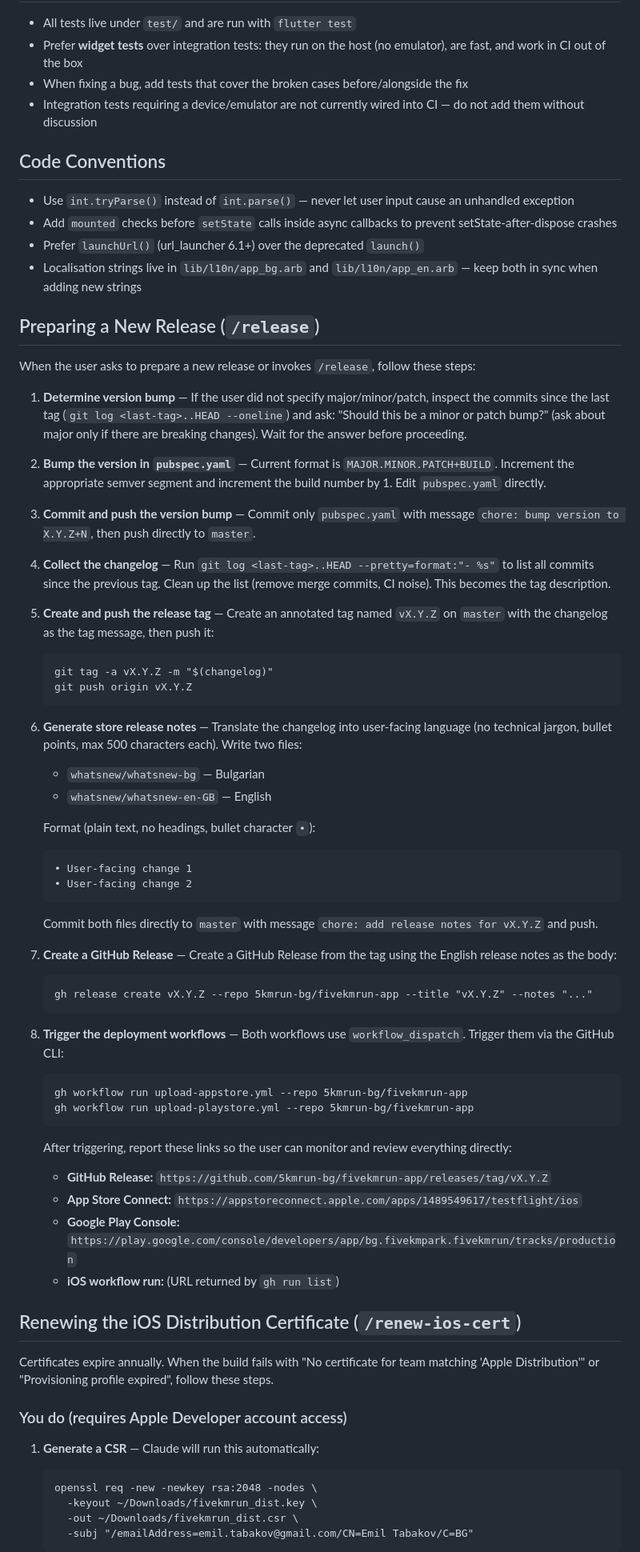
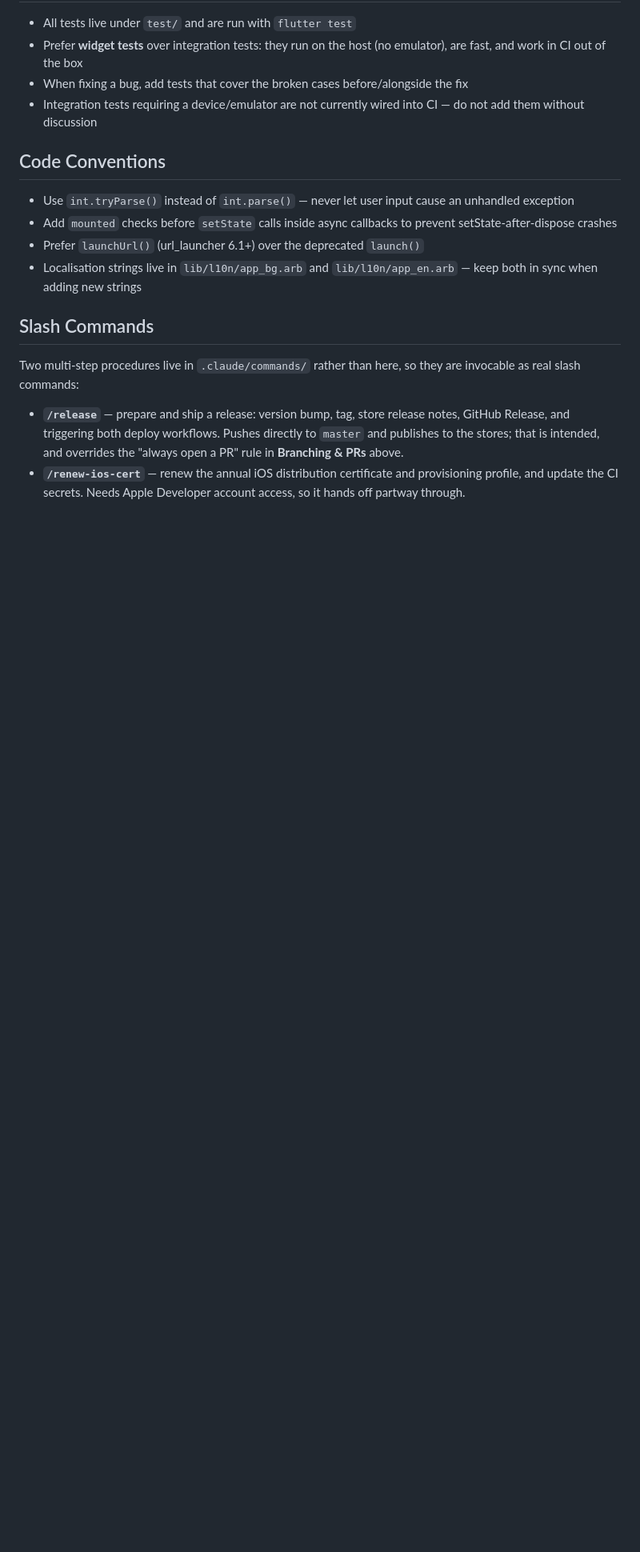
Before and after one commit to 5kmrun-bg/fivekmrun-app, a Markdown page: fivekmrun_app_flutter/CLAUDE.md, the part around one of its changes. Shown at 80% size. Rendered like a GitHub page; blank space fills up the shorter version.

````diff
--- a/fivekmrun_app_flutter/CLAUDE.md
+++ b/fivekmrun_app_flutter/CLAUDE.md
@@ -41,64 +41,16 @@ Flutter mobile app for [5kmRun.bg](https://5kmrun.bg). Targets Android and iOS.
 - Prefer `launchUrl()` (url_launcher 6.1+) over the deprecated `launch()`
 - Localisation strings live in `lib/l10n/app_bg.arb` and `lib/l10n/app_en.arb` — keep both in sync when adding new strings
 
-## Preparing a New Release (`/release`)
+## Slash Commands
 
-When the user asks to prepare a new release or invokes `/release`, follow these steps:
+Two multi-step procedures live in `.claude/commands/` rather than here, so they
+are invocable as real slash commands:
 
-1. **Determine version bump** — If the user did not specify major/minor/patch, inspect the commits since the last tag (`git log <last-tag>..HEAD --oneline`) and ask: "Should this be a minor or patch bump?" (ask about major only if there are breaking changes). Wait for the answer before proceeding.
+- **`/release`** — prepare and ship a release: version bump, tag, store release
+  notes, GitHub Release, and triggering both deploy workflows. Pushes directly
+  to `master` and publishes to the stores; that is intended, and overrides the
+  "always open a PR" rule in **Branching & PRs** above.
+- **`/renew-ios-cert`** — renew the annual iOS distribution certificate and
+  provisioning profile, and update the CI secrets. Needs Apple Developer
+  account access, so it hands off partway through.
 
-2. **Bump the version in `pubspec.yaml`** — Current format is `MAJOR.MINOR.PATCH+BUILD`. Increment the appropriate semver segment and increment the build number by 1. Edit `pubspec.yaml` directly.
-
-3. **Commit and push the version bump** — Commit only `pubspec.yaml` with message `chore: bump version to X.Y.Z+N`, then push directly to `master`.
-
-4. **Collect the changelog** — Run `git log <last-tag>..HEAD --pretty=format:"- %s"` to list all commits since the previous tag. Clean up the list (remove merge commits, CI noise). This becomes the tag description.
-
-5. **Create and push the release tag** — Create an annotated tag named `vX.Y.Z` on `master` with the changelog as the tag message, then push it:
-   ```
-   git tag -a vX.Y.Z -m "$(changelog)"
-   git push origin vX.Y.Z
-   ```
-
-6. **Generate store release notes** — Translate the changelog into user-facing language (no technical jargon, bullet points, max 500 characters each). Write two files:
-   - `whatsnew/whatsnew-bg` — Bulgarian
-   - `whatsnew/whatsnew-en-GB` — English
-
-   Format (plain text, no headings, bullet character `•`):
-   ```
-   • User-facing change 1
-   • User-facing change 2
-   ```
-
-   Commit both files directly to `master` with message `chore: add release notes for vX.Y.Z` and push.
-
-7. **Create a GitHub Release** — Create a GitHub Release from the tag using the English release notes as the body:
-   ```
-   gh release create vX.Y.Z --repo 5kmrun-bg/fivekmrun-app --title "vX.Y.Z" --notes "..."
-   ```
-
-8. **Trigger the deployment workflows** — Both workflows use `workflow_dispatch`. Trigger them via the GitHub CLI:
-   ```
-   gh workflow run upload-appstore.yml --repo 5kmrun-bg/fivekmrun-app
-   gh workflow run upload-playstore.yml --repo 5kmrun-bg/fivekmrun-app
-   ```
-
-   After triggering, report these links so the user can monitor and review everything directly:
-   - **GitHub Release:** `https://github.com/5kmrun-bg/fivekmrun-app/releases/tag/vX.Y.Z`
-   - **App Store Connect:** `https://appstoreconnect.apple.com/apps/1489549617/testflight/ios`
-   - **Google Play Console:** `https://play.google.com/console/developers/app/bg.fivekmpark.fivekmrun/tracks/production`
-   - **iOS workflow run:** (URL returned by `gh run list`)
-
-## Renewing the iOS Distribution Certificate (`/renew-ios-cert`)
-
-Certificates expire annually. When the build fails with "No certificate for team matching 'Apple Distribution'" or "Provisioning profile expired", follow these steps.
-
-### You do (requires Apple Developer account access)
-
-1. **Generate a CSR** — Claude will run this automatically:
-   ```
-   openssl req -new -newkey rsa:2048 -nodes \
-     -keyout ~/Downloads/fivekmrun_dist.key \
-     -out ~/Downloads/fivekmrun_dist.csr \
-     -subj "/emailAddress=emil.tabakov@gmail.com/CN=Emil Tabakov/C=BG"
-   ```
-
````
Also changed, not shown: other parts of fivekmrun_app_flutter/CLAUDE.md (+1 -38 lines), 2 other files.
